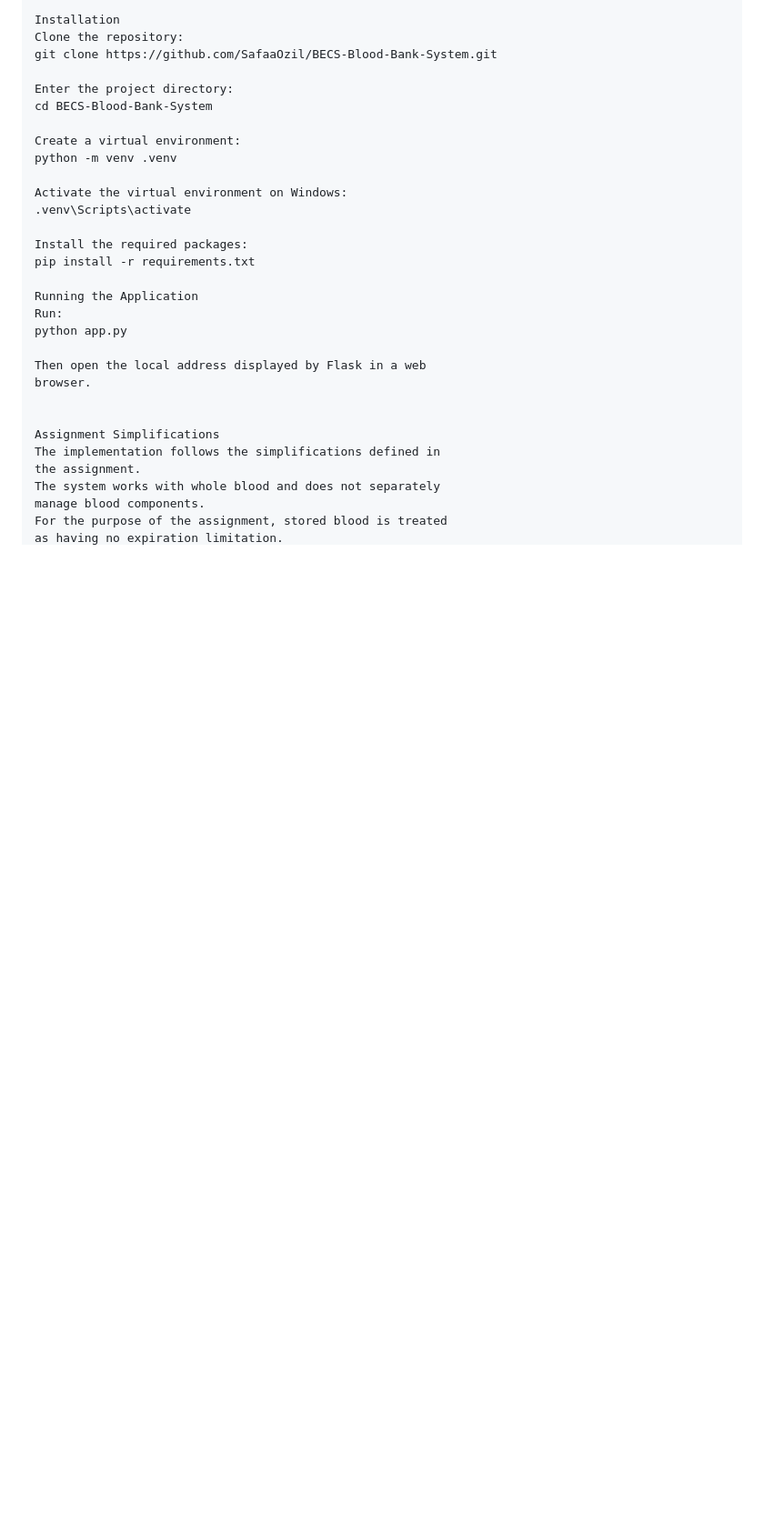
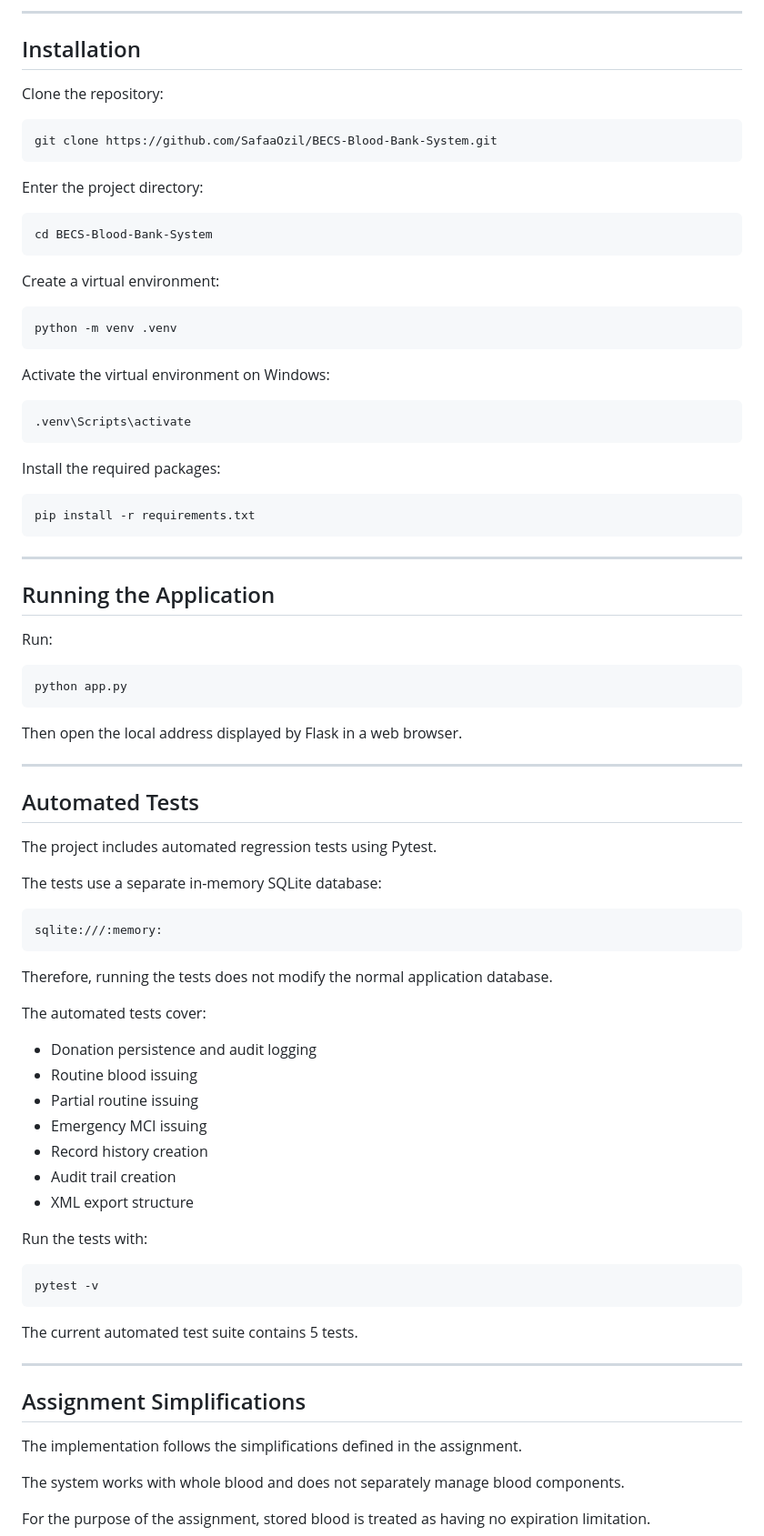
Before and after one commit to SafaaOzil/BECS-Blood-Bank-System, a Markdown page: README.md, the part around one of its changes. Shown at 91% size. Rendered like a GitHub page; blank space fills up the shorter version.

````diff
--- a/README.md
+++ b/README.md
@@ -164,32 +369,94 @@ BECS-Blood-Bank-System/
 
-Installation
+---
+
+## Installation
+
 Clone the repository:
+
+```bash
 git clone https://github.com/SafaaOzil/BECS-Blood-Bank-System.git
+```
 
 Enter the project directory:
+
+```bash
 cd BECS-Blood-Bank-System
+```
 
 Create a virtual environment:
+
+```bash
 python -m venv .venv
+```
 
 Activate the virtual environment on Windows:
+
+```bash
 .venv\Scripts\activate
+```
 
 Install the required packages:
+
+```bash
 pip install -r requirements.txt
+```
 
-Running the Application
+---
+
+## Running the Application
+
 Run:
+
+```bash
 python app.py
+```
 
 Then open the local address displayed by Flask in a web
 browser.
 
+---
 
-Assignment Simplifications
+## Automated Tests
+
+The project includes automated regression tests using
+Pytest.
+
+The tests use a separate in-memory SQLite database:
+
+```text
+sqlite:///:memory:
+```
+
+Therefore, running the tests does not modify the normal
+application database.
+
+The automated tests cover:
+
+- Donation persistence and audit logging
+- Routine blood issuing
+- Partial routine issuing
+- Emergency MCI issuing
+- Record history creation
+- Audit trail creation
+- XML export structure
+
+Run the tests with:
+
+```bash
+pytest -v
+```
+
+The current automated test suite contains 5 tests.
+
+---
+
+## Assignment Simplifications
+
 The implementation follows the simplifications defined in
 the assignment.
+
 The system works with whole blood and does not separately
 manage blood components.
+
 For the purpose of the assignment, stored blood is treated
 as having no expiration limitation.
````
Also changed, not shown: other parts of README.md (+247 -11 lines).
